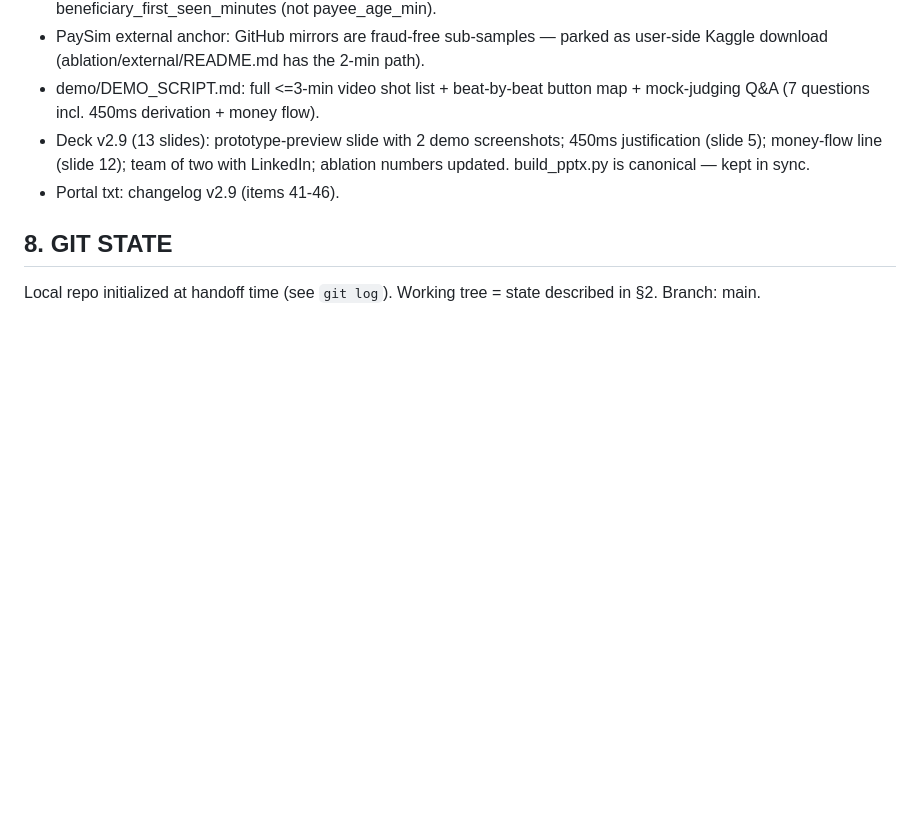
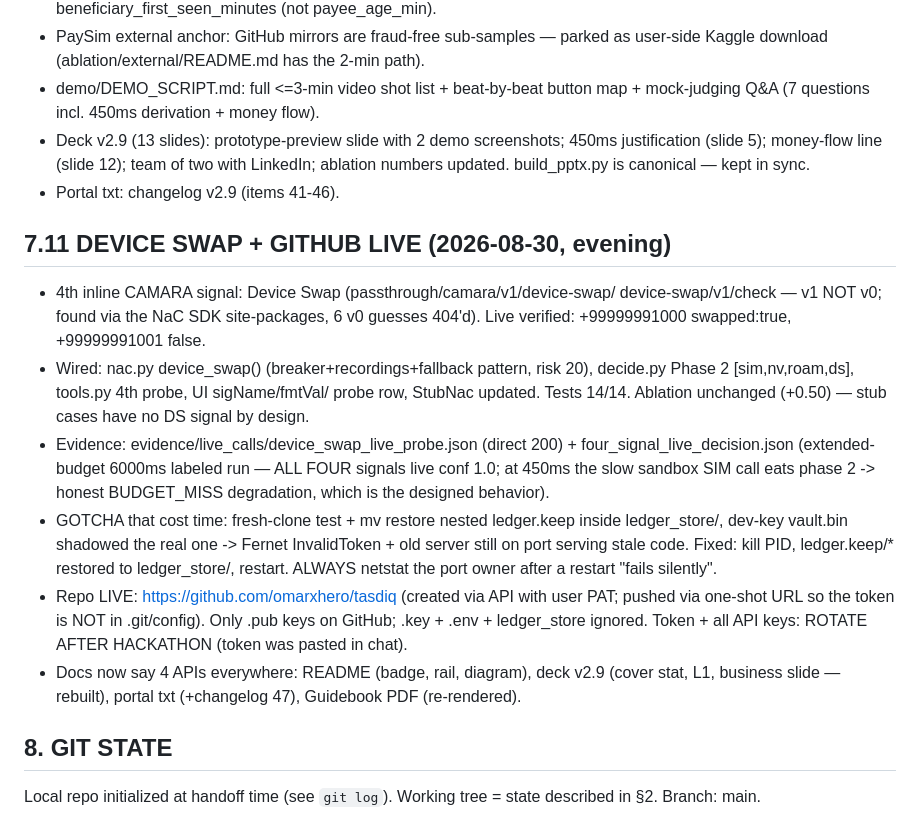
Before and after one commit to omarxhero/tasdiq, a Markdown page: HANDOFF.md, the part around the change. GitHub-like rendering; blank space fills up the shorter version.

Commit message:
HANDOFF 7.11: Device Swap + GitHub live

```diff
--- a/HANDOFF.md
+++ b/HANDOFF.md
@@ -185,6 +185,31 @@ Deps: `pip install -r requirements.txt` (+ network-as-code installed).
   LinkedIn; ablation numbers updated. build_pptx.py is canonical — kept in sync.
 - Portal txt: changelog v2.9 (items 41-46).
 
+## 7.11 DEVICE SWAP + GITHUB LIVE (2026-08-30, evening)
+- 4th inline CAMARA signal: Device Swap (passthrough/camara/v1/device-swap/
+  device-swap/v1/check — v1 NOT v0; found via the NaC SDK site-packages, 6 v0
+  guesses 404'd). Live verified: +99999991000 swapped:true, +99999991001 false.
+- Wired: nac.py device_swap() (breaker+recordings+fallback pattern, risk 20),
+  decide.py Phase 2 [sim,nv,roam,ds], tools.py 4th probe, UI sigName/fmtVal/
+  probe row, StubNac updated. Tests 14/14. Ablation unchanged (+0.50) — stub
+  cases have no DS signal by design.
+- Evidence: evidence/live_calls/device_swap_live_probe.json (direct 200) +
+  four_signal_live_decision.json (extended-budget 6000ms labeled run — ALL FOUR
+  signals live conf 1.0; at 450ms the slow sandbox SIM call eats phase 2 ->
+  honest BUDGET_MISS degradation, which is the designed behavior).
+- GOTCHA that cost time: fresh-clone test + mv restore nested ledger.keep
+  inside ledger_store/, dev-key vault.bin shadowed the real one -> Fernet
+  InvalidToken + old server still on port serving stale code. Fixed: kill PID,
+  ledger.keep/* restored to ledger_store/, restart. ALWAYS netstat the port
+  owner after a restart "fails silently".
+- Repo LIVE: https://github.com/omarxhero/tasdiq (created via API with user
+  PAT; pushed via one-shot URL so the token is NOT in .git/config). Only .pub
+  keys on GitHub; .key + .env + ledger_store ignored. Token + all API keys:
+  ROTATE AFTER HACKATHON (token was pasted in chat).
+- Docs now say 4 APIs everywhere: README (badge, rail, diagram), deck v2.9
+  (cover stat, L1, business slide — rebuilt), portal txt (+changelog 47),
+  Guidebook PDF (re-rendered).
+
 ## 8. GIT STATE
 Local repo initialized at handoff time (see `git log`). Working tree = state
 described in §2. Branch: main.
```
